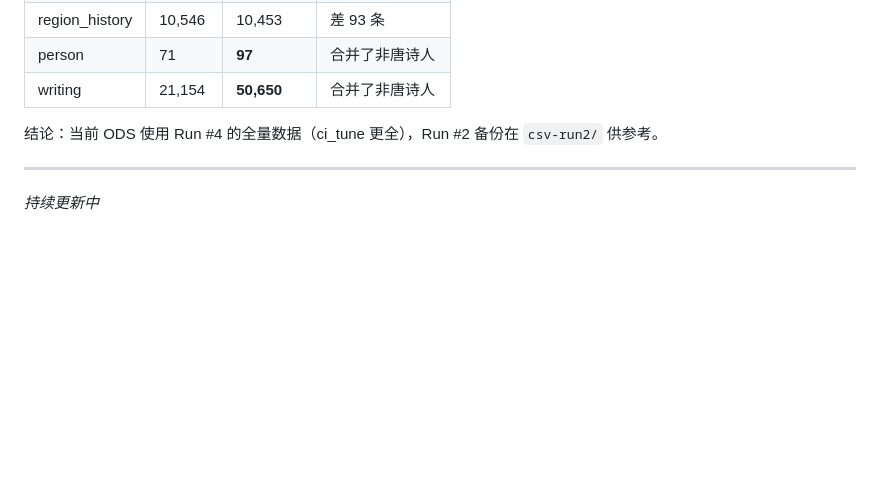
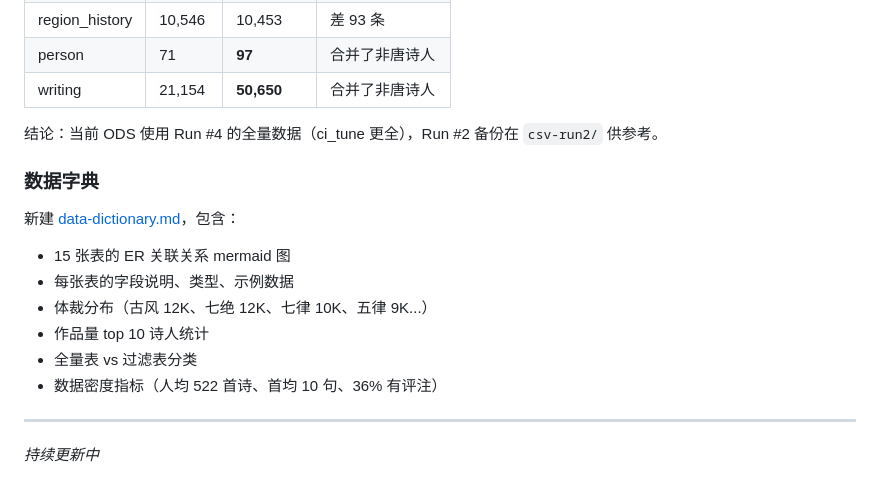
Before and after one commit to yeyangchen2009/poem300, a Markdown page: cnkgraph/docs/devlog.md, the part around the change. Rendered like a GitHub page; blank space fills up the shorter version.

Commit message:
docs: ODS 数据字典 — 15表 ER 图 + 字段说明 + 示例数据
- mermaid ER 图展示表间关联关系
- 每张表的字段、类型、示例 CSV 数据
- 体裁分布、top 10 诗人、数据密度统计
- 全量表 vs 过滤表分类
- devlog 第(十五)节嵌入链接

```diff
--- a/cnkgraph/docs/devlog.md
+++ b/cnkgraph/docs/devlog.md
@@ -927,6 +927,16 @@ id,name,path,aliases,name_comment,writing_count
 
 结论：当前 ODS 使用 Run #4 的全量数据（ci_tune 更全），Run #2 备份在 `csv-run2/` 供参考。
 
+### 数据字典
+
+新建 [data-dictionary.md](data-dictionary.md)，包含：
+- 15 张表的 ER 关联关系 mermaid 图
+- 每张表的字段说明、类型、示例数据
+- 体裁分布（古风 12K、七绝 12K、七律 10K、五律 9K...）
+- 作品量 top 10 诗人统计
+- 全量表 vs 过滤表分类
+- 数据密度指标（人均 522 首诗、首均 10 句、36% 有评注）
+
 ---
 
 *持续更新中*
```
Also changed, not shown: cnkgraph/docs/data-dictionary.md (added, +396 -0 lines).
